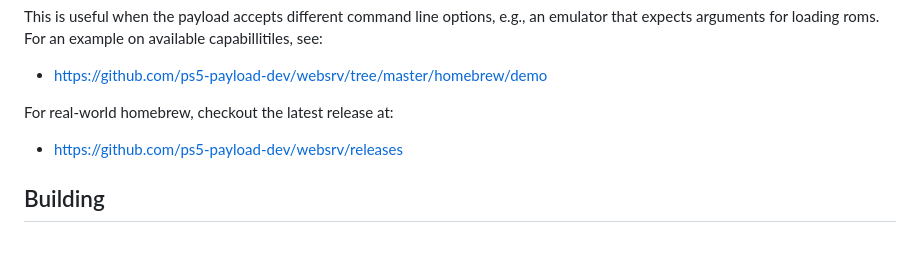
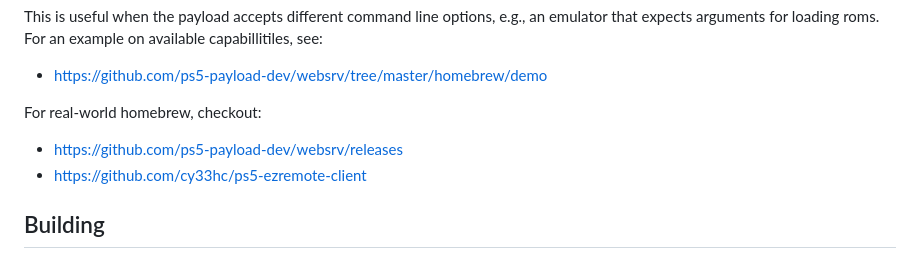
Before and after one commit to ps5-payload-dev/websrv, a Markdown page: README.md, the part around the change. GitHub-like rendering.

Commit message:
readme: link to more real-world homebrew

```diff
--- a/README.md
+++ b/README.md
@@ -44,8 +44,9 @@ an emulator that expects arguments for loading roms. For an example on
 available capabillitiles, see:
 - https://github.com/ps5-payload-dev/websrv/tree/master/homebrew/demo
 
-For real-world homebrew, checkout the latest release at:
+For real-world homebrew, checkout:
 - https://github.com/ps5-payload-dev/websrv/releases
+- https://github.com/cy33hc/ps5-ezremote-client
 
 ## Building
 Assuming you have the [ps5-payload-packbrew][packbrew] SDK installed on a Debian-flavored
```
